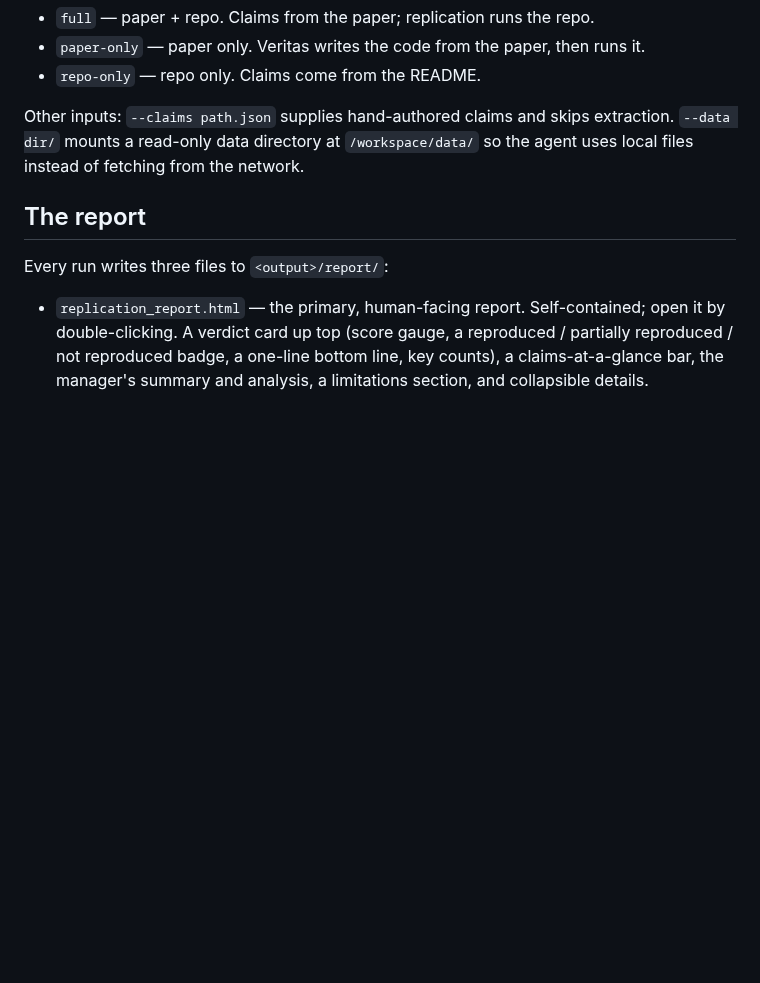
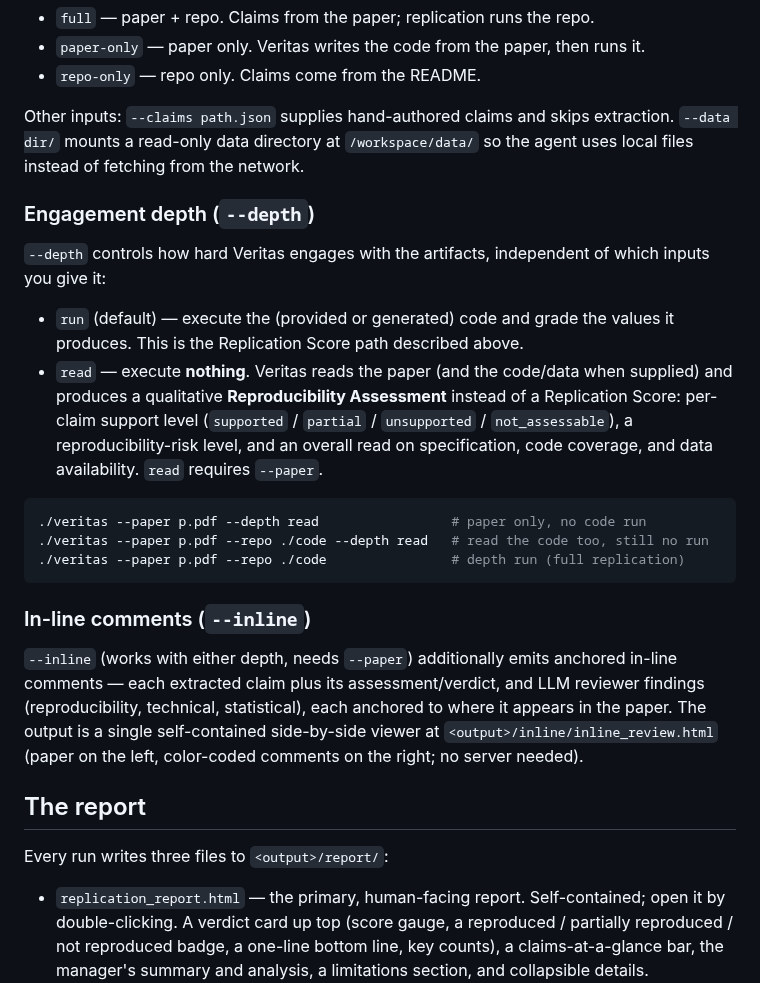
Before and after one commit to ChicagoHAI/veritas, a Markdown page: README.md, the part around the change. Drawn GitHub-style; blank space fills up the shorter version.

Commit message:
docs: document --depth read / Reproducibility Assessment and --inline
README: engagement-depth and in-line-comments sections.
CLAUDE.md: depth axis, read-mode pipeline, inline subsystem pointers.

Co-Authored-By: Claude Opus 4.8 (1M context) <noreply@anthropic.com>

````diff
--- a/README.md
+++ b/README.md
@@ -88,6 +88,35 @@ Run `./veritas replicate --help` for the full option list.
 Other inputs: `--claims path.json` supplies hand-authored claims and skips
 extraction. `--data dir/` mounts a read-only data directory at `/workspace/data/`
 so the agent uses local files instead of fetching from the network.
+
+### Engagement depth (`--depth`)
+
+`--depth` controls how hard Veritas engages with the artifacts, independent of
+which inputs you give it:
+
+- `run` (default) — execute the (provided or generated) code and grade the
+  values it produces. This is the Replication Score path described above.
+- `read` — execute **nothing**. Veritas reads the paper (and the code/data when
+  supplied) and produces a qualitative **Reproducibility Assessment** instead of
+  a Replication Score: per-claim support level (`supported` / `partial` /
+  `unsupported` / `not_assessable`), a reproducibility-risk level, and an
+  overall read on specification, code coverage, and data availability. `read`
+  requires `--paper`.
+
+```bash
+./veritas --paper p.pdf --depth read                 # paper only, no code run
+./veritas --paper p.pdf --repo ./code --depth read   # read the code too, still no run
+./veritas --paper p.pdf --repo ./code                # depth run (full replication)
+```
+
+### In-line comments (`--inline`)
+
+`--inline` (works with either depth, needs `--paper`) additionally emits anchored
+in-line comments — each extracted claim plus its assessment/verdict, and
+LLM reviewer findings (reproducibility, technical, statistical), each anchored to
+where it appears in the paper. The output is a single self-contained
+side-by-side viewer at `<output>/inline/inline_review.html` (paper on the left,
+color-coded comments on the right; no server needed).
 
 ## The report
 
````
Also changed, not shown: CLAUDE.md (+10 -0 lines).
